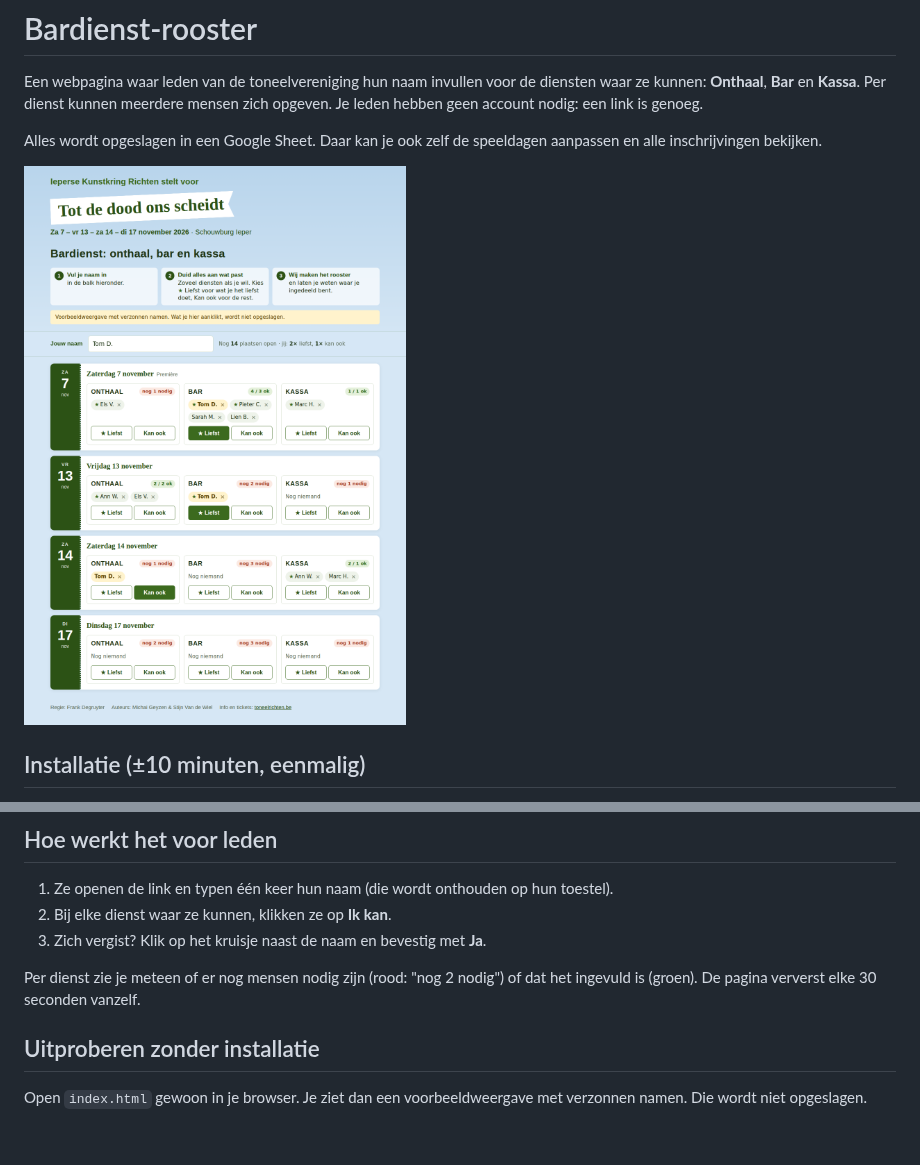
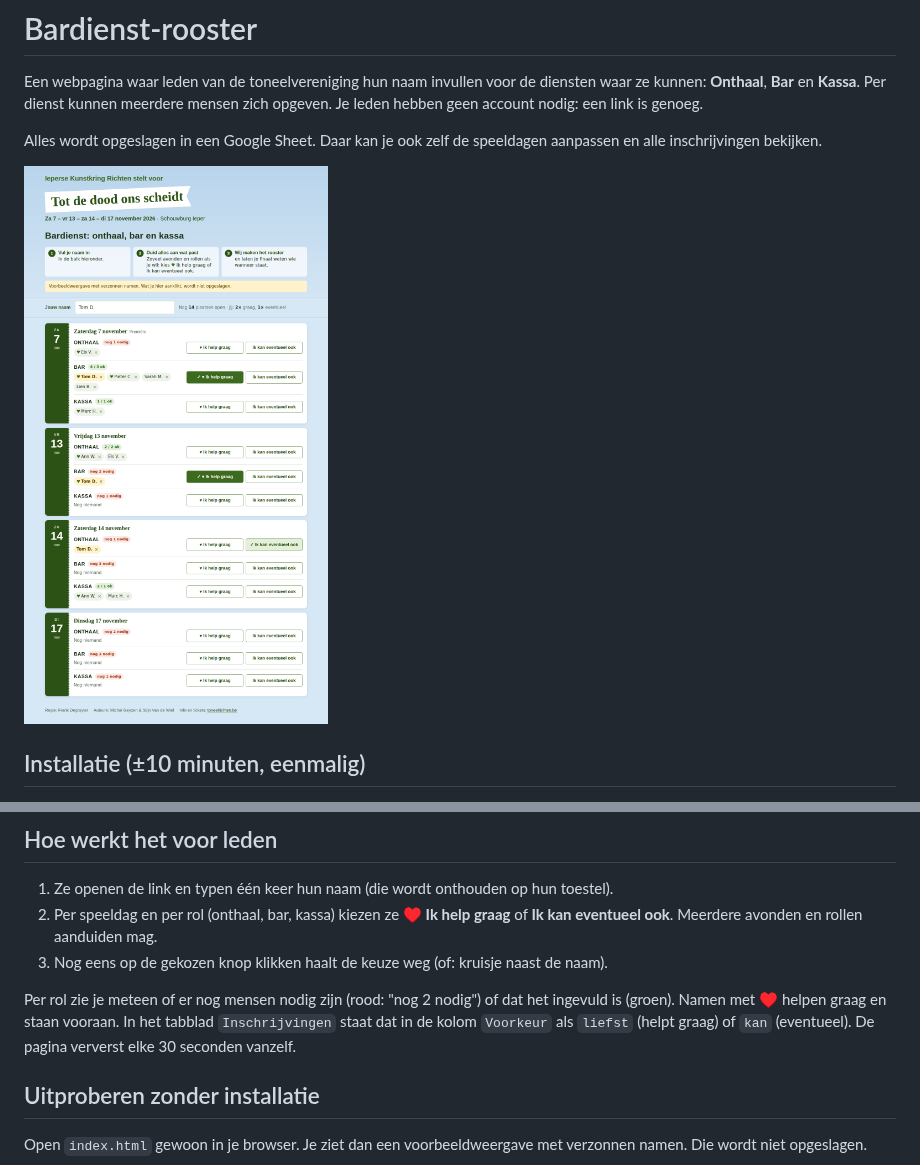
Before and after one commit to koenuyttenhove-gmail/claude, a Markdown page: bardienst/README.md, 2 parts joined by grey strips. Rendered like a GitHub page; pictures changed too: bardienst/voorbeeld-desktop.png; blank space fills up the shorter version.

```diff
--- a/bardienst/README.md
+++ b/bardienst/README.md
@@ -50,11 +50,14 @@ Bij de eerste keer openen maakt het script twee tabbladen aan in je Sheet:
 ## Hoe werkt het voor leden
 
 1. Ze openen de link en typen één keer hun naam (die wordt onthouden op hun toestel).
-2. Bij elke dienst waar ze kunnen, klikken ze op **Ik kan**.
-3. Zich vergist? Klik op het kruisje naast de naam en bevestig met **Ja**.
+2. Per speeldag en per rol (onthaal, bar, kassa) kiezen ze **♥ Ik help graag** of
+   **Ik kan eventueel ook**. Meerdere avonden en rollen aanduiden mag.
+3. Nog eens op de gekozen knop klikken haalt de keuze weg (of: kruisje naast de naam).
 
-Per dienst zie je meteen of er nog mensen nodig zijn (rood: "nog 2 nodig") of
-dat het ingevuld is (groen). De pagina ververst elke 30 seconden vanzelf.
+Per rol zie je meteen of er nog mensen nodig zijn (rood: "nog 2 nodig") of dat
+het ingevuld is (groen). Namen met ♥ helpen graag en staan vooraan. In het
+tabblad `Inschrijvingen` staat dat in de kolom `Voorkeur` als `liefst` (helpt
+graag) of `kan` (eventueel). De pagina ververst elke 30 seconden vanzelf.
 
 ## Uitproberen zonder installatie
 
```
Also changed, not shown: bardienst/voorbeeld-mobiel.png, 1 other file.
